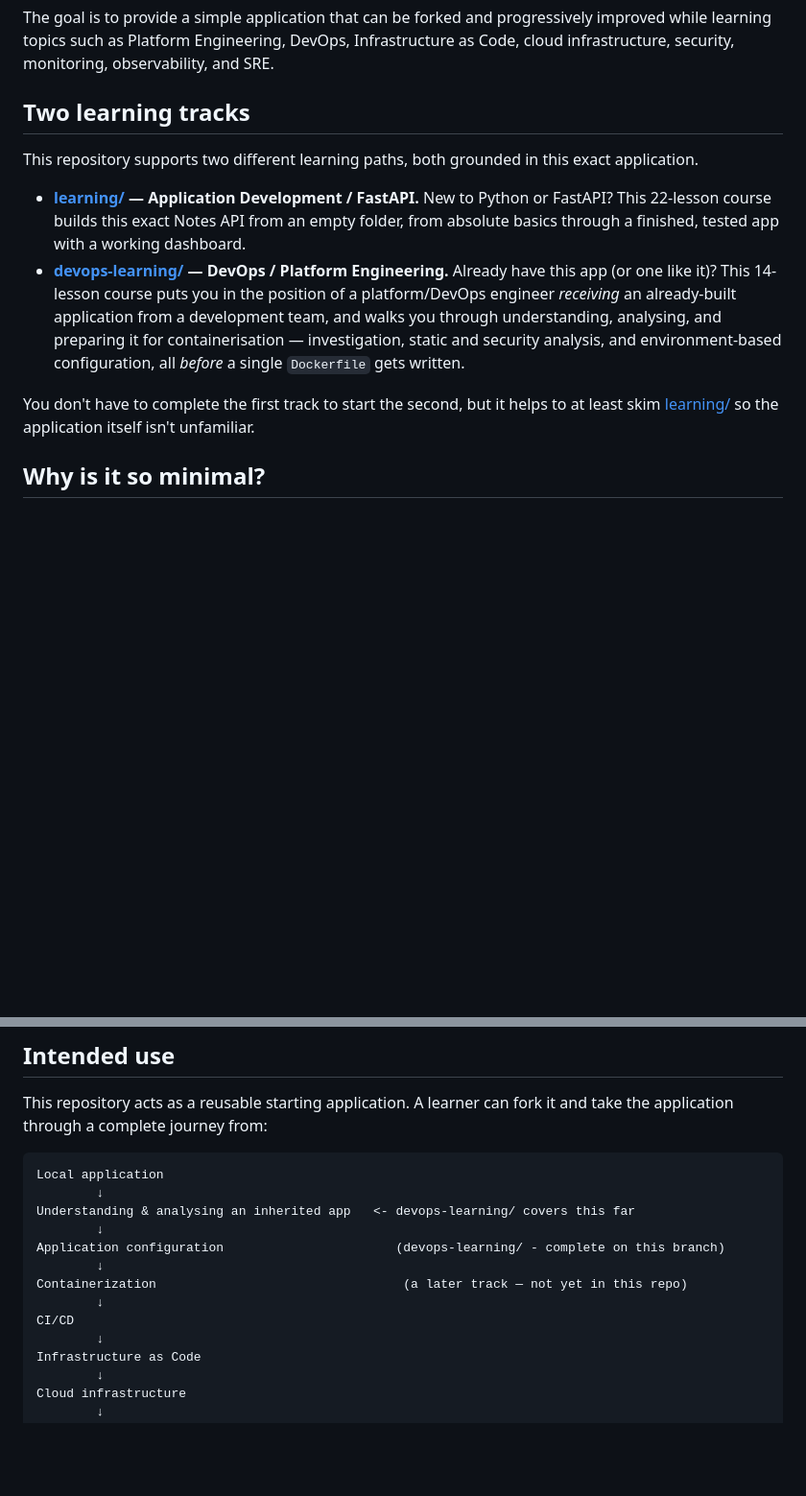
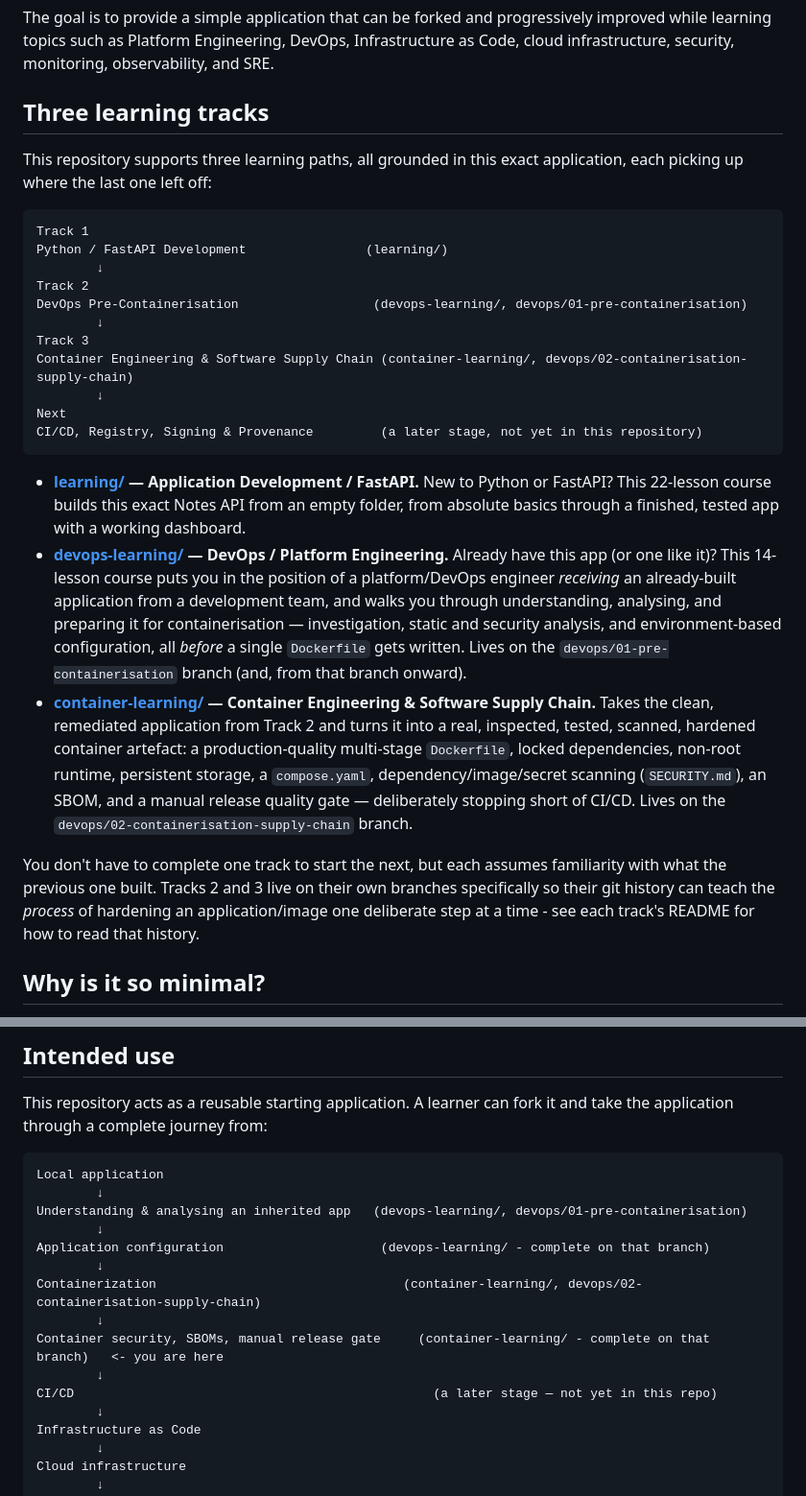
Before and after one commit to gcodiac/python-to-production, a Markdown page: README.md, 2 parts joined by grey strips. Shown at 96% size. GitHub-like rendering; blank space fills up the shorter version.

Commit message:
Document container engineering track in README

````diff
--- a/README.md
+++ b/README.md
@@ -6,14 +6,29 @@ The application is intentionally kept minimal. It contains only the core applica
 
 The goal is to provide a simple application that can be forked and progressively improved while learning topics such as Platform Engineering, DevOps, Infrastructure as Code, cloud infrastructure, security, monitoring, observability, and SRE.
 
-## Two learning tracks
+## Three learning tracks
 
-This repository supports two different learning paths, both grounded in this exact application.
+This repository supports three learning paths, all grounded in this exact application, each picking up where the last one left off:
+
+```text
+Track 1
+Python / FastAPI Development                (learning/)
+        ↓
+Track 2
+DevOps Pre-Containerisation                  (devops-learning/, devops/01-pre-containerisation)
+        ↓
+Track 3
+Container Engineering & Software Supply Chain (container-learning/, devops/02-containerisation-supply-chain)
+        ↓
+Next
+CI/CD, Registry, Signing & Provenance         (a later stage, not yet in this repository)
+```
 
 * **[learning/](learning/) — Application Development / FastAPI.** New to Python or FastAPI? This 22-lesson course builds this exact Notes API from an empty folder, from absolute basics through a finished, tested app with a working dashboard.
-* **[devops-learning/](devops-learning/) — DevOps / Platform Engineering.** Already have this app (or one like it)? This 14-lesson course puts you in the position of a platform/DevOps engineer *receiving* an already-built application from a development team, and walks you through understanding, analysing, and preparing it for containerisation — investigation, static and security analysis, and environment-based configuration, all *before* a single `Dockerfile` gets written.
+* **[devops-learning/](devops-learning/) — DevOps / Platform Engineering.** Already have this app (or one like it)? This 14-lesson course puts you in the position of a platform/DevOps engineer *receiving* an already-built application from a development team, and walks you through understanding, analysing, and preparing it for containerisation — investigation, static and security analysis, and environment-based configuration, all *before* a single `Dockerfile` gets written. Lives on the `devops/01-pre-containerisation` branch (and, from that branch onward).
+* **[container-learning/](container-learning/) — Container Engineering & Software Supply Chain.** Takes the clean, remediated application from Track 2 and turns it into a real, inspected, tested, scanned, hardened container artefact: a production-quality multi-stage `Dockerfile`, locked dependencies, non-root runtime, persistent storage, a `compose.yaml`, dependency/image/secret scanning (`SECURITY.md`), an SBOM, and a manual release quality gate — deliberately stopping short of CI/CD. Lives on the `devops/02-containerisation-supply-chain` branch.
 
-You don't have to complete the first track to start the second, but it helps to at least skim [learning/](learning/) so the application itself isn't unfamiliar.
+You don't have to complete one track to start the next, but each assumes familiarity with what the previous one built. Tracks 2 and 3 live on their own branches specifically so their git history can teach the *process* of hardening an application/image one deliberate step at a time - see each track's README for how to read that history.
 
 ## Why is it so minimal?
 
@@ -96,13 +123,15 @@ This repository acts as a reusable starting application. A learner can fork it a
 ```text
 Local application
         ↓
-Understanding & analysing an inherited app   <- devops-learning/ covers this far
+Understanding & analysing an inherited app   (devops-learning/, devops/01-pre-containerisation)
         ↓
-Application configuration                       (devops-learning/ - complete on this branch)
+Application configuration                     (devops-learning/ - complete on that branch)
         ↓
-Containerization                                 (a later track — not yet in this repo)
+Containerization                                 (container-learning/, devops/02-containerisation-supply-chain)
         ↓
-CI/CD
+Container security, SBOMs, manual release gate     (container-learning/ - complete on that branch)   <- you are here
+        ↓
+CI/CD                                                (a later stage — not yet in this repo)
         ↓
 Infrastructure as Code
         ↓
````
Also changed, not shown: other parts of README.md (+13 -1 lines).
